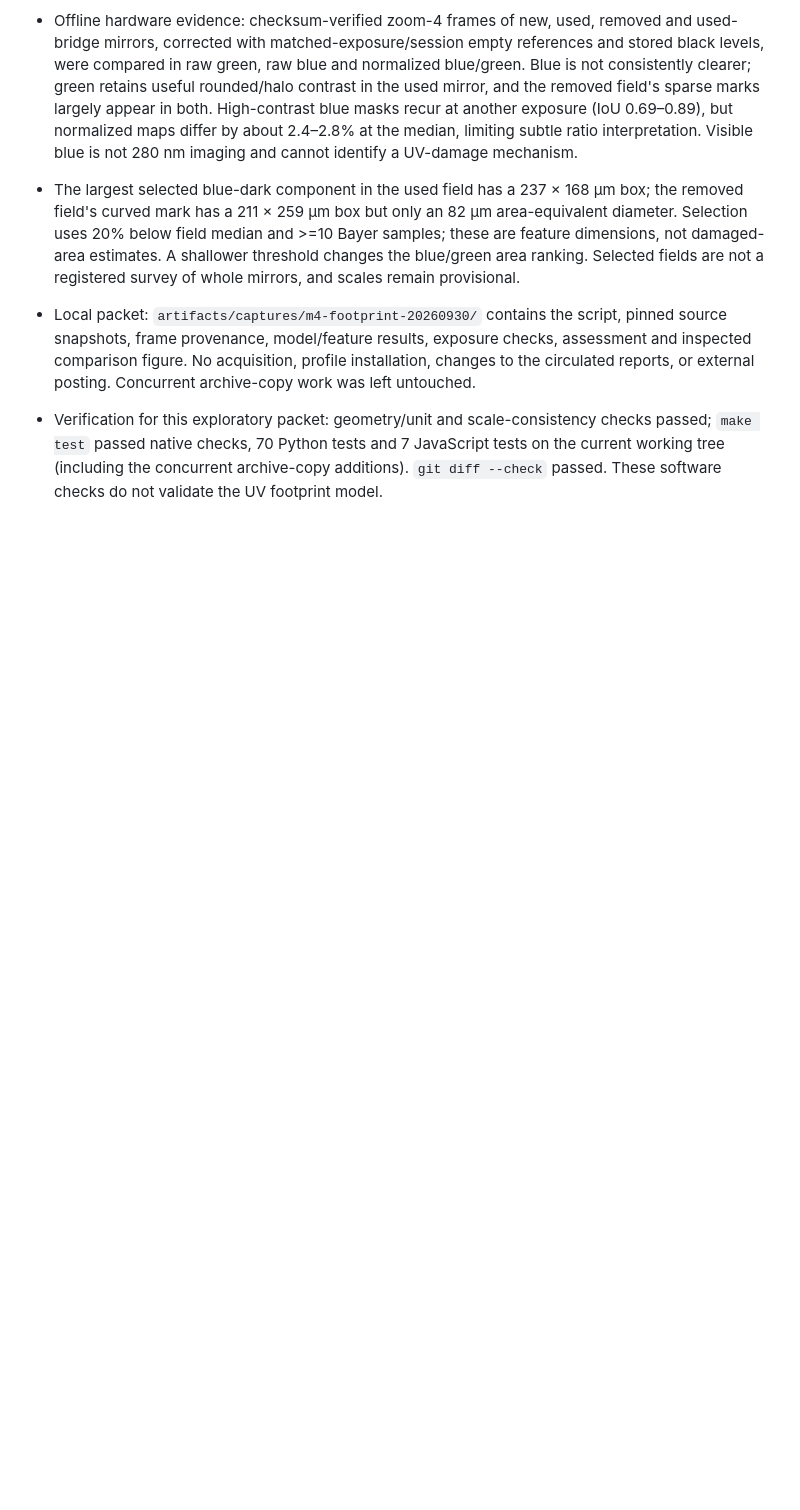
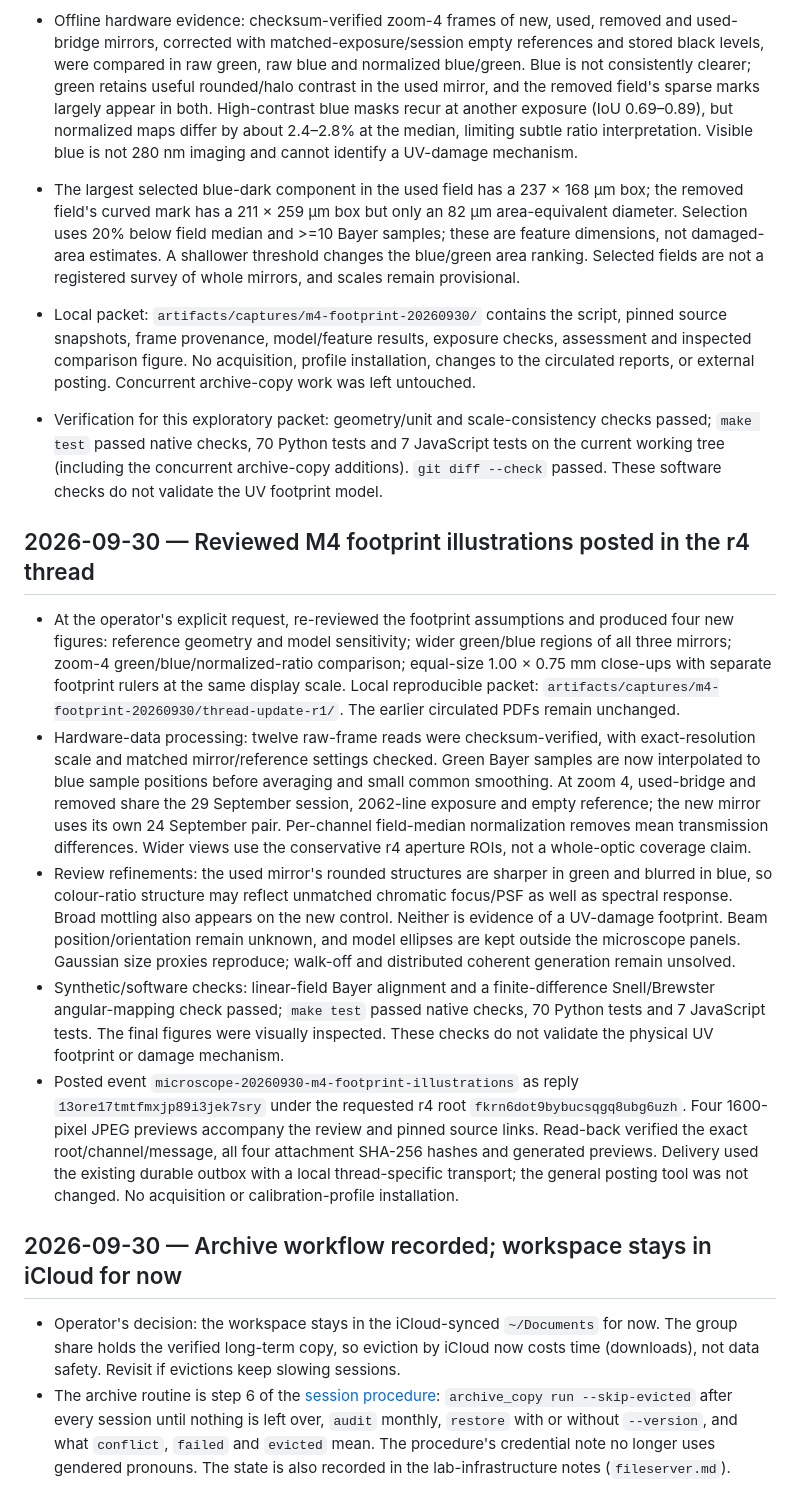
Before and after one commit to uwarring82/microscope, a Markdown page: docs/logbook.md, the part around the change. GitHub-like rendering; blank space fills up the shorter version.

```diff
--- a/docs/logbook.md
+++ b/docs/logbook.md
@@ -396,3 +396,16 @@ Record consequential implementation decisions, evidence, limitations and follow-
 - Local packet: `artifacts/captures/m4-footprint-20260930/` contains the script, pinned source snapshots, frame provenance, model/feature results, exposure checks, assessment and inspected comparison figure. No acquisition, profile installation, changes to the circulated reports, or external posting. Concurrent archive-copy work was left untouched.
 
 - Verification for this exploratory packet: geometry/unit and scale-consistency checks passed; `make test` passed native checks, 70 Python tests and 7 JavaScript tests on the current working tree (including the concurrent archive-copy additions). `git diff --check` passed. These software checks do not validate the UV footprint model.
+
+## 2026-09-30 — Reviewed M4 footprint illustrations posted in the r4 thread
+
+- At the operator's explicit request, re-reviewed the footprint assumptions and produced four new figures: reference geometry and model sensitivity; wider green/blue regions of all three mirrors; zoom-4 green/blue/normalized-ratio comparison; equal-size 1.00 × 0.75 mm close-ups with separate footprint rulers at the same display scale. Local reproducible packet: `artifacts/captures/m4-footprint-20260930/thread-update-r1/`. The earlier circulated PDFs remain unchanged.
+- Hardware-data processing: twelve raw-frame reads were checksum-verified, with exact-resolution scale and matched mirror/reference settings checked. Green Bayer samples are now interpolated to blue sample positions before averaging and small common smoothing. At zoom 4, used-bridge and removed share the 29 September session, 2062-line exposure and empty reference; the new mirror uses its own 24 September pair. Per-channel field-median normalization removes mean transmission differences. Wider views use the conservative r4 aperture ROIs, not a whole-optic coverage claim.
+- Review refinements: the used mirror's rounded structures are sharper in green and blurred in blue, so colour-ratio structure may reflect unmatched chromatic focus/PSF as well as spectral response. Broad mottling also appears on the new control. Neither is evidence of a UV-damage footprint. Beam position/orientation remain unknown, and model ellipses are kept outside the microscope panels. Gaussian size proxies reproduce; walk-off and distributed coherent generation remain unsolved.
+- Synthetic/software checks: linear-field Bayer alignment and a finite-difference Snell/Brewster angular-mapping check passed; `make test` passed native checks, 70 Python tests and 7 JavaScript tests. The final figures were visually inspected. These checks do not validate the physical UV footprint or damage mechanism.
+- Posted event `microscope-20260930-m4-footprint-illustrations` as reply `13ore17tmtfmxjp89i3jek7sry` under the requested r4 root `fkrn6dot9bybucsqgq8ubg6uzh`. Four 1600-pixel JPEG previews accompany the review and pinned source links. Read-back verified the exact root/channel/message, all four attachment SHA-256 hashes and generated previews. Delivery used the existing durable outbox with a local thread-specific transport; the general posting tool was not changed. No acquisition or calibration-profile installation.
+
+## 2026-09-30 — Archive workflow recorded; workspace stays in iCloud for now
+
+- Operator's decision: the workspace stays in the iCloud-synced `~/Documents` for now. The group share holds the verified long-term copy, so eviction by iCloud now costs time (downloads), not data safety. Revisit if evictions keep slowing sessions.
+- The archive routine is step 6 of the [session procedure](session-procedure.md#6-archive-to-the-group-share): `archive_copy run --skip-evicted` after every session until nothing is left over, `audit` monthly, `restore` with or without `--version`, and what `conflict`, `failed` and `evicted` mean. The procedure's credential note no longer uses gendered pronouns. The state is also recorded in the lab-infrastructure notes (`fileserver.md`).
```
Also changed, not shown: docs/session-procedure.md (+36 -5 lines), docs/status.md (+7 -6 lines).
